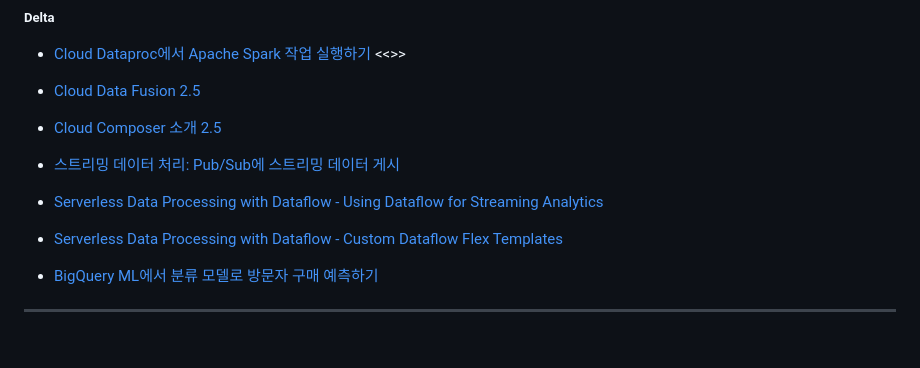
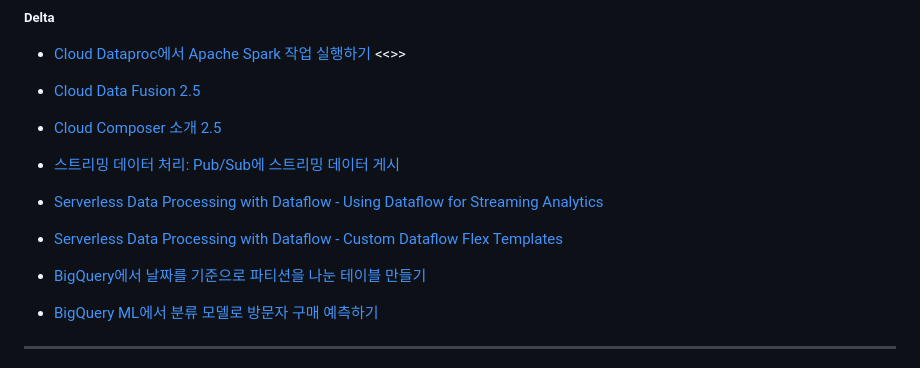
Before and after one commit to moonjukhim/GCP, a Markdown page: Z1.Etc/pde-me.md, the part around the change. Rendered like a GitHub page; blank space fills up the shorter version.

```diff
--- a/Z1.Etc/pde-me.md
+++ b/Z1.Etc/pde-me.md
@@ -9,6 +9,7 @@
 
 - [Serverless Data Processing with Dataflow - Using Dataflow for Streaming Analytics](https://partner.cloudskillsboost.google/course_templates/229/labs/526229)
 - [Serverless Data Processing with Dataflow - Custom Dataflow Flex Templates](https://partner.cloudskillsboost.google/course_templates/264/labs/521604)
+- [BigQuery에서 날짜를 기준으로 파티션을 나눈 테이블 만들기](https://partner.cloudskillsboost.google/course_templates/624/labs/548381)
 - [BigQuery ML에서 분류 모델로 방문자 구매 예측하기](https://partner.cloudskillsboost.google/course_templates/627/labs/490568)
 
 ---
```
